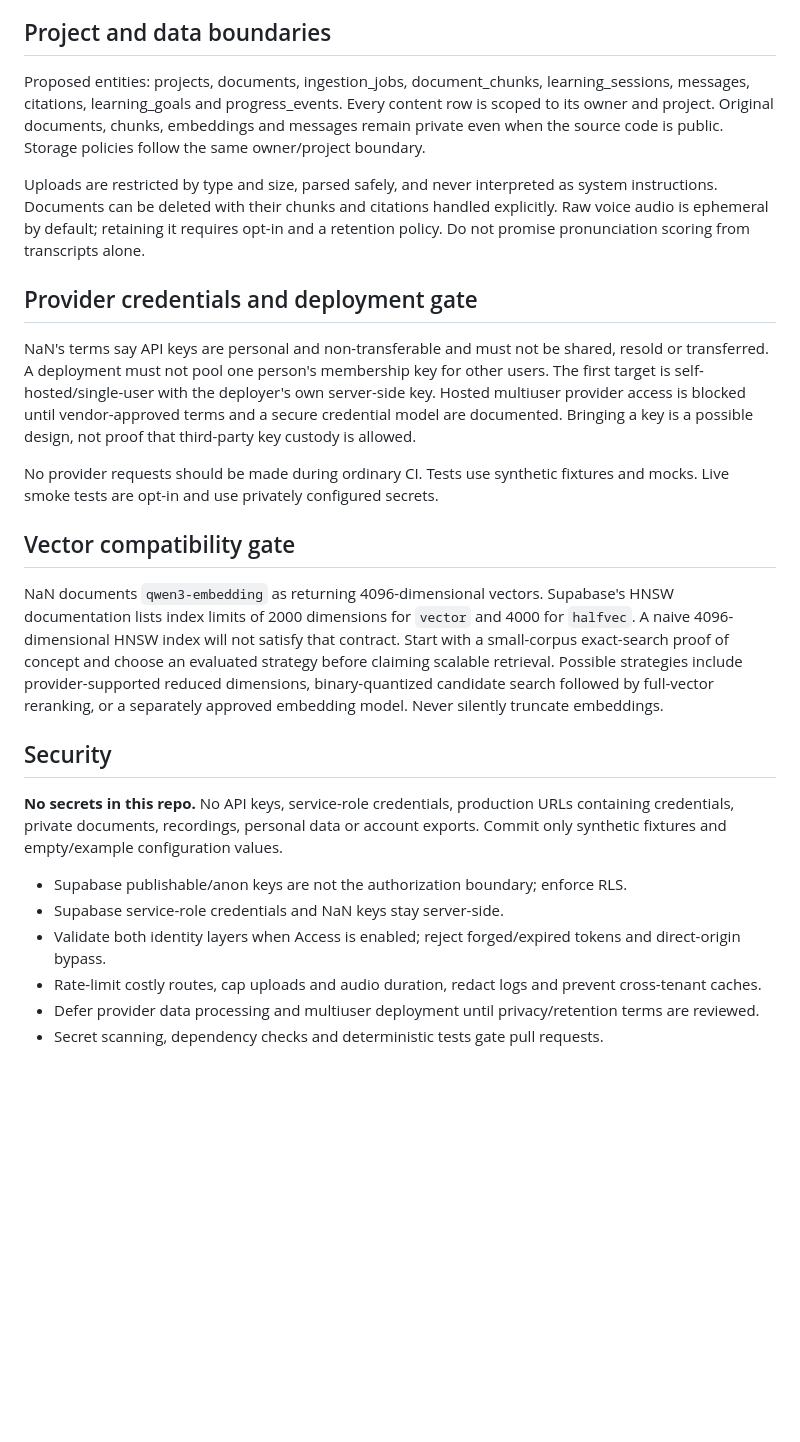
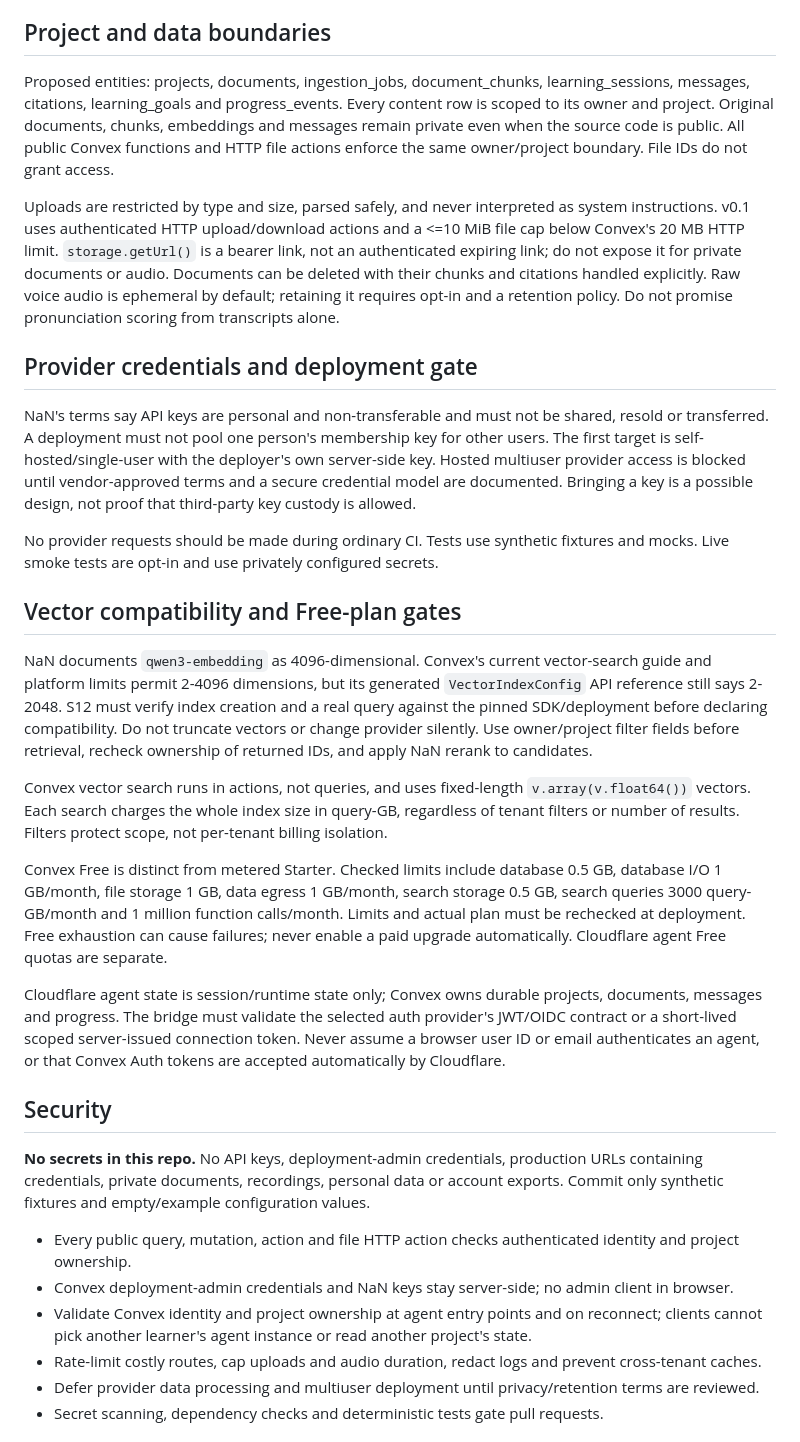
Before and after one commit to santos-sanz/learn-anything, a Markdown page: README.md, the part around one of its changes. Rendered like a GitHub page; blank space fills up the shorter version.

```diff
--- a/README.md
+++ b/README.md
@@ -43,9 +44,9 @@ Voice flow: **microphone -> STT -> scoped RAG -> LLM tutor -> TTS -> playback**.
 
 ## Project and data boundaries
 
-Proposed entities: projects, documents, ingestion_jobs, document_chunks, learning_sessions, messages, citations, learning_goals and progress_events. Every content row is scoped to its owner and project. Original documents, chunks, embeddings and messages remain private even when the source code is public. Storage policies follow the same owner/project boundary.
+Proposed entities: projects, documents, ingestion_jobs, document_chunks, learning_sessions, messages, citations, learning_goals and progress_events. Every content row is scoped to its owner and project. Original documents, chunks, embeddings and messages remain private even when the source code is public. All public Convex functions and HTTP file actions enforce the same owner/project boundary. File IDs do not grant access.
 
-Uploads are restricted by type and size, parsed safely, and never interpreted as system instructions. Documents can be deleted with their chunks and citations handled explicitly. Raw voice audio is ephemeral by default; retaining it requires opt-in and a retention policy. Do not promise pronunciation scoring from transcripts alone.
+Uploads are restricted by type and size, parsed safely, and never interpreted as system instructions. v0.1 uses authenticated HTTP upload/download actions and a <=10 MiB file cap below Convex's 20 MB HTTP limit. `storage.getUrl()` is a bearer link, not an authenticated expiring link; do not expose it for private documents or audio. Documents can be deleted with their chunks and citations handled explicitly. Raw voice audio is ephemeral by default; retaining it requires opt-in and a retention policy. Do not promise pronunciation scoring from transcripts alone.
 
 ## Provider credentials and deployment gate
 
@@ -53,17 +54,23 @@ NaN's terms say API keys are personal and non-transferable and must not be share
 
 No provider requests should be made during ordinary CI. Tests use synthetic fixtures and mocks. Live smoke tests are opt-in and use privately configured secrets.
 
-## Vector compatibility gate
+## Vector compatibility and Free-plan gates
 
-NaN documents `qwen3-embedding` as returning 4096-dimensional vectors. Supabase's HNSW documentation lists index limits of 2000 dimensions for `vector` and 4000 for `halfvec`. A naive 4096-dimensional HNSW index will not satisfy that contract. Start with a small-corpus exact-search proof of concept and choose an evaluated strategy before claiming scalable retrieval. Possible strategies include provider-supported reduced dimensions, binary-quantized candidate search followed by full-vector reranking, or a separately approved embedding model. Never silently truncate embeddings.
+NaN documents `qwen3-embedding` as 4096-dimensional. Convex's current vector-search guide and platform limits permit 2-4096 dimensions, but its generated `VectorIndexConfig` API reference still says 2-2048. S12 must verify index creation and a real query against the pinned SDK/deployment before declaring compatibility. Do not truncate vectors or change provider silently. Use owner/project filter fields before retrieval, recheck ownership of returned IDs, and apply NaN rerank to candidates.
+
+Convex vector search runs in actions, not queries, and uses fixed-length `v.array(v.float64())` vectors. Each search charges the whole index size in query-GB, regardless of tenant filters or number of results. Filters protect scope, not per-tenant billing isolation.
+
+Convex Free is distinct from metered Starter. Checked limits include database 0.5 GB, database I/O 1 GB/month, file storage 1 GB, data egress 1 GB/month, search storage 0.5 GB, search queries 3000 query-GB/month and 1 million function calls/month. Limits and actual plan must be rechecked at deployment. Free exhaustion can cause failures; never enable a paid upgrade automatically. Cloudflare agent Free quotas are separate.
+
+Cloudflare agent state is session/runtime state only; Convex owns durable projects, documents, messages and progress. The bridge must validate the selected auth provider's JWT/OIDC contract or a short-lived scoped server-issued connection token. Never assume a browser user ID or email authenticates an agent, or that Convex Auth tokens are accepted automatically by Cloudflare.
 
 ## Security
 
-**No secrets in this repo.** No API keys, service-role credentials, production URLs containing credentials, private documents, recordings, personal data or account exports. Commit only synthetic fixtures and empty/example configuration values.
+**No secrets in this repo.** No API keys, deployment-admin credentials, production URLs containing credentials, private documents, recordings, personal data or account exports. Commit only synthetic fixtures and empty/example configuration values.
 
-- Supabase publishable/anon keys are not the authorization boundary; enforce RLS.
-- Supabase service-role credentials and NaN keys stay server-side.
-- Validate both identity layers when Access is enabled; reject forged/expired tokens and direct-origin bypass.
+- Every public query, mutation, action and file HTTP action checks authenticated identity and project ownership.
+- Convex deployment-admin credentials and NaN keys stay server-side; no admin client in browser.
+- Validate Convex identity and project ownership at agent entry points and on reconnect; clients cannot pick another learner's agent instance or read another project's state.
 - Rate-limit costly routes, cap uploads and audio duration, redact logs and prevent cross-tenant caches.
 - Defer provider data processing and multiuser deployment until privacy/retention terms are reviewed.
 - Secret scanning, dependency checks and deterministic tests gate pull requests.
```
Also changed, not shown: other parts of README.md (+26 -19 lines).
